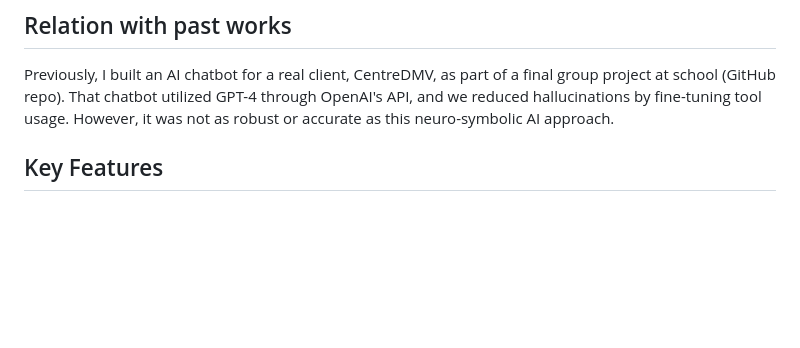
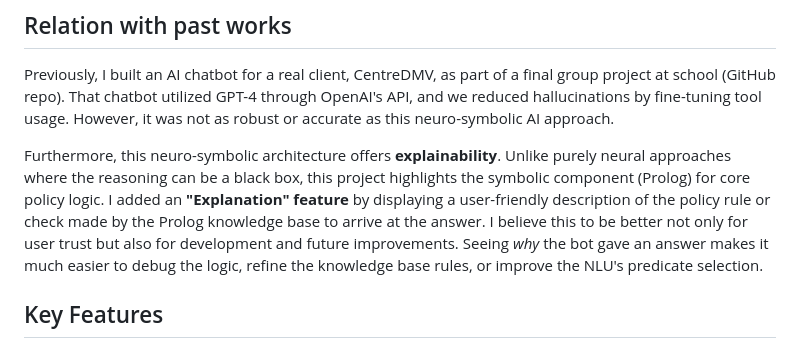
Before and after one commit to margielamob/ssense-chat, a Markdown page: README.md, the part around the change. Rendered like a GitHub page; blank space fills up the shorter version.

```diff
--- a/README.md
+++ b/README.md
@@ -5,6 +5,8 @@ I extracted and translated SSENSE’s return policy into structured logical rule
 ## Relation with past works
 
 Previously, I built an AI chatbot for a real client, CentreDMV, as part of a final group project at school (GitHub repo). That chatbot utilized GPT-4 through OpenAI's API, and we reduced hallucinations by fine-tuning tool usage. However, it was not as robust or accurate as this neuro-symbolic AI approach.
+
+Furthermore, this neuro-symbolic architecture offers **explainability**. Unlike purely neural approaches where the reasoning can be a black box, this project highlights the symbolic component (Prolog) for core policy logic. I added an **"Explanation" feature** by displaying a user-friendly description of the policy rule or check made by the Prolog knowledge base to arrive at the answer. I believe this to be better not only for user trust but also for development and future improvements. Seeing *why* the bot gave an answer makes it much easier to debug the logic, refine the knowledge base rules, or improve the NLU's predicate selection.
 
 ## Key Features
 
```
